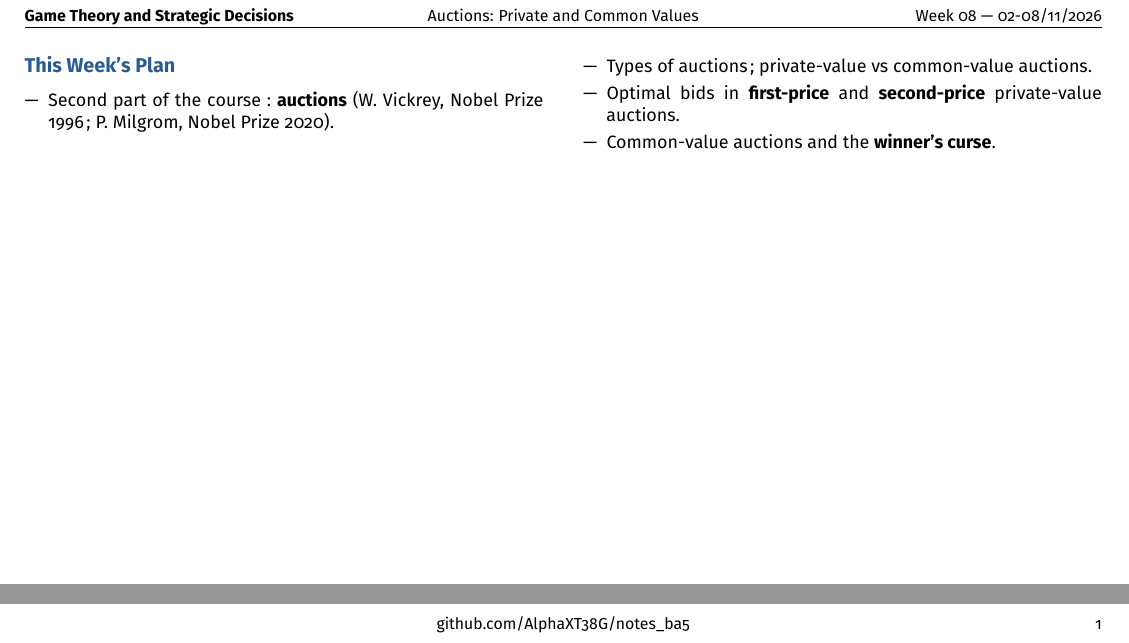
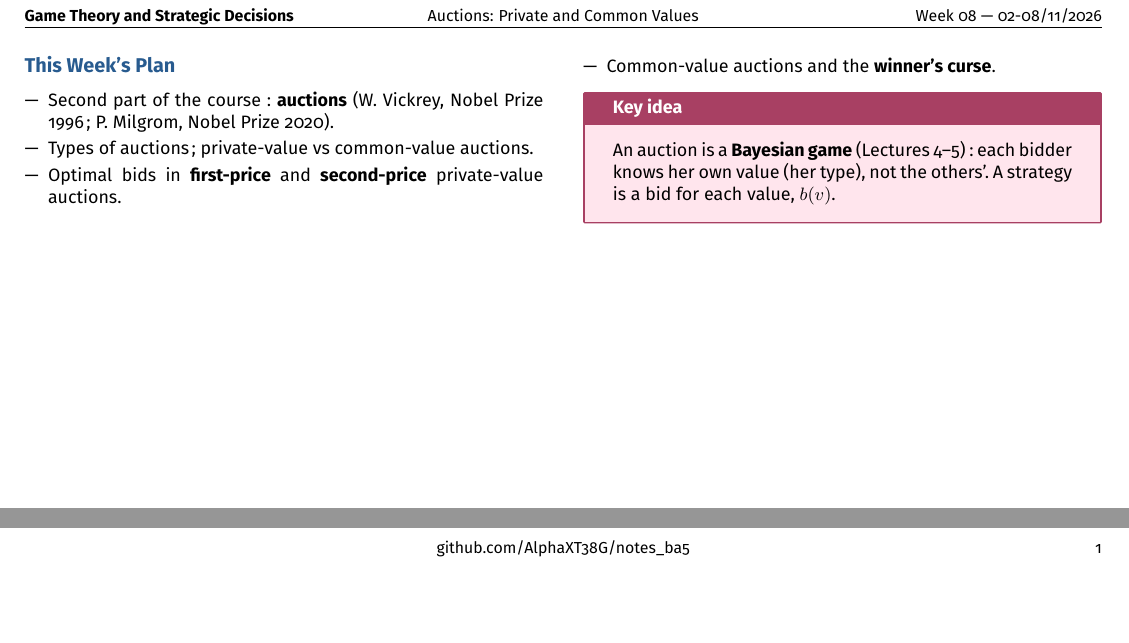
Before and after one commit to AlphaXT38G/notes_ba5, a LaTeX document (gametheory/week/week08.tex): two parts of the page, joined at a grey line, cut so that both start at the same text, the shorter picture padded with empty space. Compiled offline with pdfLaTeX.

Commit message:
feat(gametheory-week08): add the key idea on This Week's Plan

```diff
--- a/gametheory/week/week08.tex
+++ b/gametheory/week/week08.tex
@@ -249,6 +249,15 @@
 \end{itemize}
 
 
+\begin{important}
+
+An auction is a \textbf{Bayesian game} (Lectures 4--5): each bidder knows her own value (her
+type), not the others'. A strategy is a bid for each value, $b(v)$.
+
+\end{important}
+
+
+
 
 
 
```
